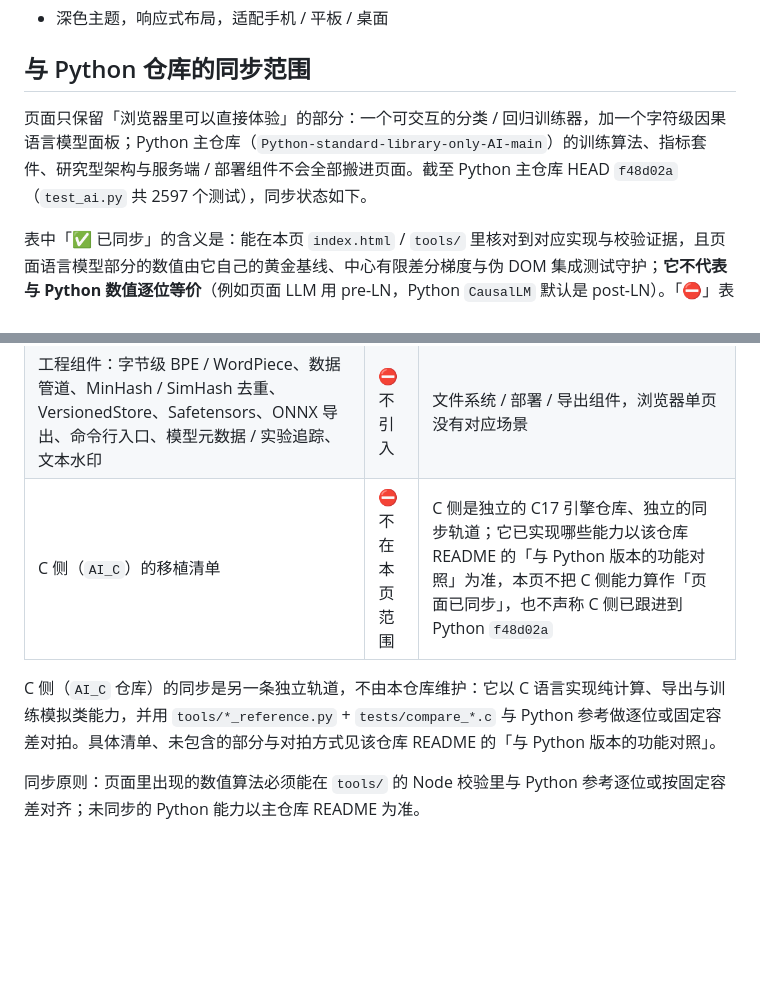
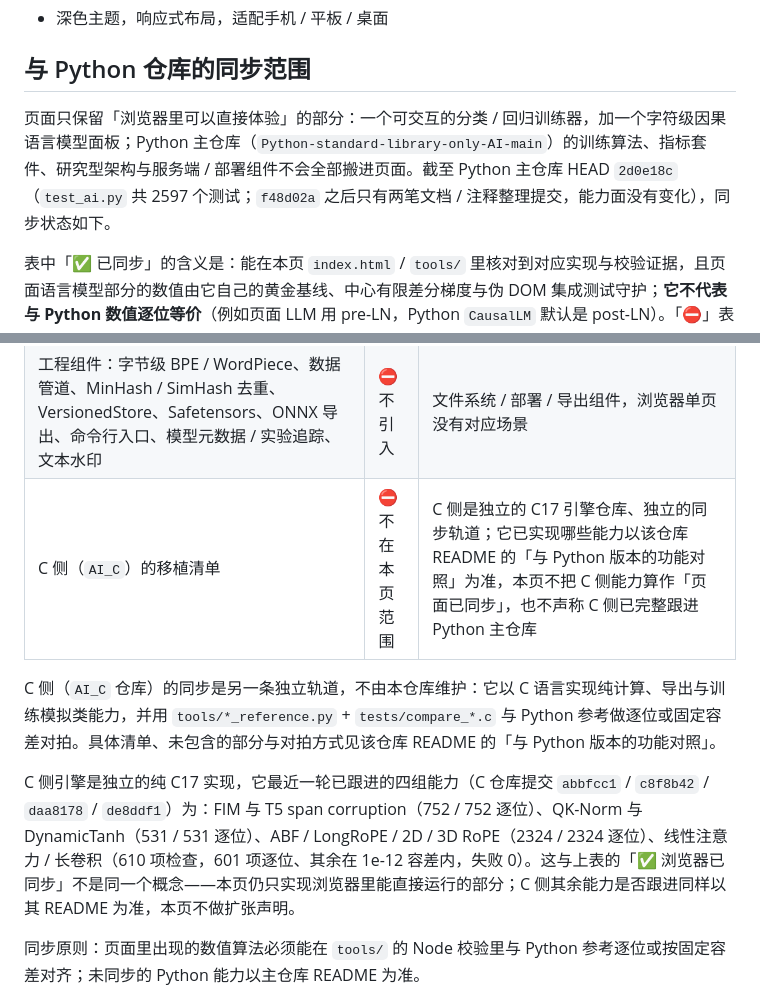
Before and after one commit to RSSeeker/RSSeeker.github.io, a Markdown page: README.md, 2 parts joined by grey strips. Rendered like a GitHub page; blank space fills up the shorter version.

Commit message:
docs: 补充 C 侧已跟进的四组能力（同步 Python 2d0e18c）

```diff
--- a/README.md
+++ b/README.md
@@ -43,7 +43,7 @@
 
 ## 与 Python 仓库的同步范围
 
-页面只保留「浏览器里可以直接体验」的部分：一个可交互的分类 / 回归训练器，加一个字符级因果语言模型面板；Python 主仓库（`Python-standard-library-only-AI-main`）的训练算法、指标套件、研究型架构与服务端 / 部署组件不会全部搬进页面。截至 Python 主仓库 HEAD `f48d02a`（`test_ai.py` 共 2597 个测试），同步状态如下。
+页面只保留「浏览器里可以直接体验」的部分：一个可交互的分类 / 回归训练器，加一个字符级因果语言模型面板；Python 主仓库（`Python-standard-library-only-AI-main`）的训练算法、指标套件、研究型架构与服务端 / 部署组件不会全部搬进页面。截至 Python 主仓库 HEAD `2d0e18c`（`test_ai.py` 共 2597 个测试；`f48d02a` 之后只有两笔文档 / 注释整理提交，能力面没有变化），同步状态如下。
 
 表中「✅ 已同步」的含义是：能在本页 `index.html` / `tools/` 里核对到对应实现与校验证据，且页面语言模型部分的数值由它自己的黄金基线、中心有限差分梯度与伪 DOM 集成测试守护；**它不代表与 Python 数值逐位等价**（例如页面 LLM 用 pre-LN，Python `CausalLM` 默认是 post-LN）。「⛔」表示明确不在页面范围，以 Python 主仓库 README 为准。
 
@@ -63,9 +63,11 @@
 | 研究型模型与多模态：Mamba / Jamba / Mamba-2 / RWKV / RetNet / xLSTM / DeBERTa / DETR、CLIP、WhisperLite / Wav2Vec2 / Conformer / CTC / TTS、NeRF / Gaussian Splatting、YOLOLite / PointNet、MoleculeGNN / AlphaFold-lite、EGNN / Graphormer、Neural ODE / PINN / DeepONet / FNO1d，以及时序 / 推荐 / 科学计算模型 | ⛔ 不引入 | 各自需要配套的数据管道与训练循环，不属于「浏览器里能直接体验」的两个面板 |
 | 推理侧工具与诊断：投机解码（Medusa / EAGLE）、批内打包、KV 量化（KIVI）/ Wanda 剪枝、PagedAttention 块管理、树状注意力、StreamingLLM 掩码、幻觉检测、SAE / 剪枝 / 模型合并 / 可解释性工具 | ⛔ 不引入 | 依赖草稿头、量化权重、块管理器等运行时状态，或属离线诊断工具 |
 | 工程组件：字节级 BPE / WordPiece、数据管道、MinHash / SimHash 去重、VersionedStore、Safetensors、ONNX 导出、命令行入口、模型元数据 / 实验追踪、文本水印 | ⛔ 不引入 | 文件系统 / 部署 / 导出组件，浏览器单页没有对应场景 |
-| C 侧（`AI_C`）的移植清单 | ⛔ 不在本页范围 | C 侧是独立的 C17 引擎仓库、独立的同步轨道；它已实现哪些能力以该仓库 README 的「与 Python 版本的功能对照」为准，本页不把 C 侧能力算作「页面已同步」，也不声称 C 侧已跟进到 Python `f48d02a` |
+| C 侧（`AI_C`）的移植清单 | ⛔ 不在本页范围 | C 侧是独立的 C17 引擎仓库、独立的同步轨道；它已实现哪些能力以该仓库 README 的「与 Python 版本的功能对照」为准，本页不把 C 侧能力算作「页面已同步」，也不声称 C 侧已完整跟进 Python 主仓库 |
 
 C 侧（`AI_C` 仓库）的同步是另一条独立轨道，不由本仓库维护：它以 C 语言实现纯计算、导出与训练模拟类能力，并用 `tools/*_reference.py` + `tests/compare_*.c` 与 Python 参考做逐位或固定容差对拍。具体清单、未包含的部分与对拍方式见该仓库 README 的「与 Python 版本的功能对照」。
+
+C 侧引擎是独立的纯 C17 实现，它最近一轮已跟进的四组能力（C 仓库提交 `abbfcc1` / `c8f8b42` / `daa8178` / `de8ddf1`）为：FIM 与 T5 span corruption（752 / 752 逐位）、QK-Norm 与 DynamicTanh（531 / 531 逐位）、ABF / LongRoPE / 2D / 3D RoPE（2324 / 2324 逐位）、线性注意力 / 长卷积（610 项检查，601 项逐位、其余在 1e-12 容差内，失败 0）。这与上表的「✅ 浏览器已同步」不是同一个概念——本页仍只实现浏览器里能直接运行的部分；C 侧其余能力是否跟进同样以其 README 为准，本页不做扩张声明。
 
 同步原则：页面里出现的数值算法必须能在 `tools/` 的 Node 校验里与 Python 参考逐位或按固定容差对齐；未同步的 Python 能力以主仓库 README 为准。
 
```
